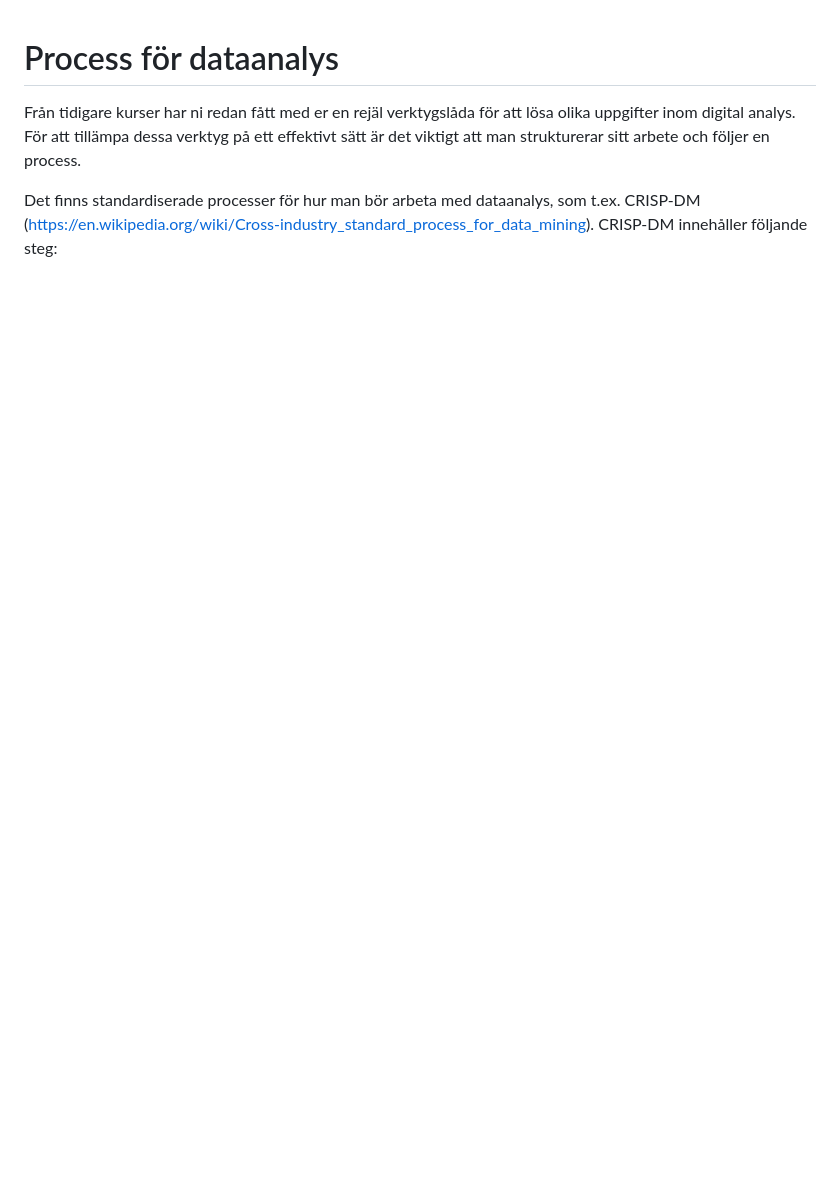
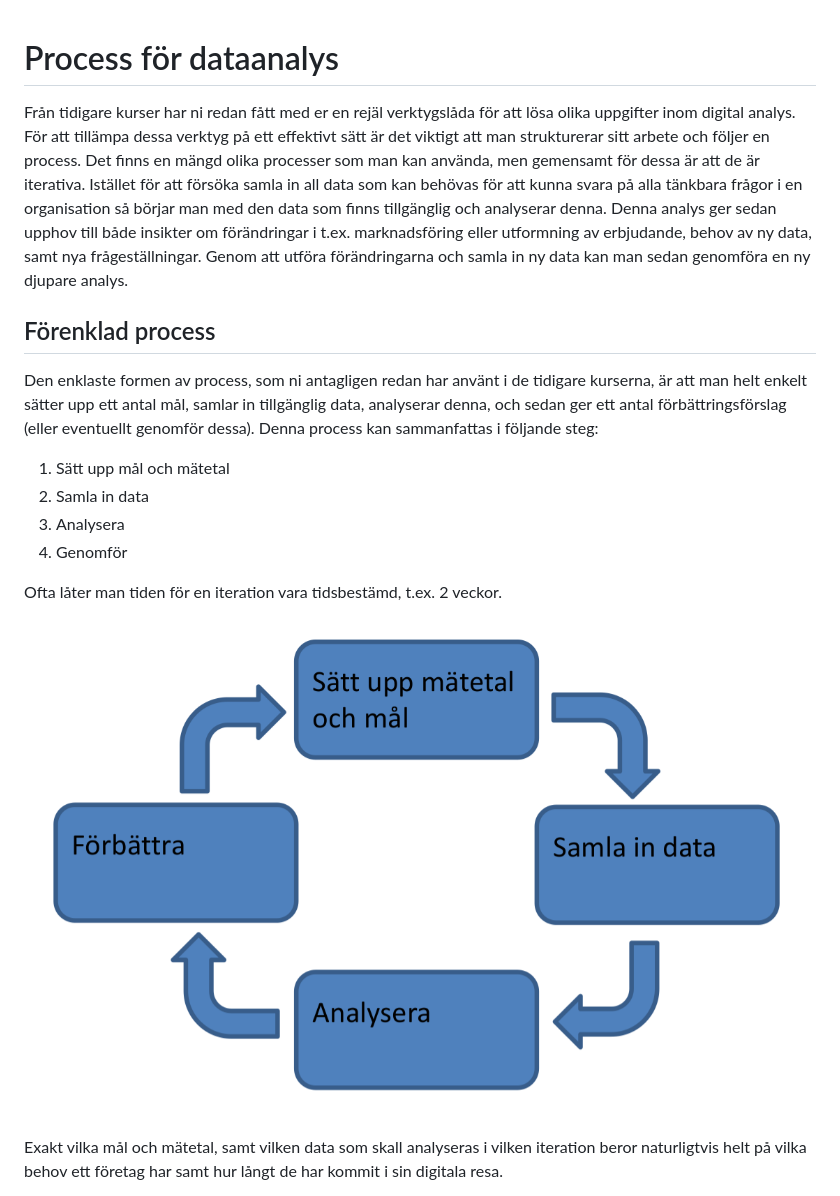
Before and after one commit to hornstein/multichannel-analytics, a Markdown page: process.md, the part around the change printed below. Drawn GitHub-style; pictures changed too: images/process.png (added); blank space fills up the shorter version.

```diff
--- a/process.md
+++ b/process.md
@@ -1,5 +1,19 @@
 # Process för dataanalys
 
-Från tidigare kurser har ni redan fått med er en rejäl verktygslåda för att lösa olika uppgifter inom digital analys. För att tillämpa dessa verktyg på ett effektivt sätt är det viktigt att man strukturerar sitt arbete och följer en process.
+Från tidigare kurser har ni redan fått med er en rejäl verktygslåda för att lösa olika uppgifter inom digital analys. För att tillämpa dessa verktyg på ett effektivt sätt är det viktigt att man strukturerar sitt arbete och följer en process. Det finns en mängd olika processer som man kan använda, men gemensamt för dessa är att de är iterativa. Istället för att försöka samla in all data som kan behövas för att kunna svara på alla tänkbara frågor i en organisation så börjar man med den data som finns tillgänglig och analyserar denna. Denna analys ger sedan upphov till både insikter om förändringar i t.ex. marknadsföring eller utformning av erbjudande, behov av ny data, samt nya frågeställningar. Genom att utföra förändringarna och samla in ny data kan man sedan genomföra en ny djupare analys.
 
-Det finns standardiserade processer för hur man bör arbeta med dataanalys, som t.ex. CRISP-DM (https://en.wikipedia.org/wiki/Cross-industry_standard_process_for_data_mining). CRISP-DM innehåller följande steg:
+## Förenklad process
+
+Den enklaste formen av process, som ni antagligen redan har använt i de tidigare kurserna, är att man helt enkelt sätter upp ett antal mål, samlar in tillgänglig data, analyserar denna, och sedan ger ett antal förbättringsförslag (eller eventuellt genomför dessa). Denna process kan sammanfattas i följande steg:
+
+1. Sätt upp mål och mätetal
+2. Samla in data
+3. Analysera
+4. Genomför
+
+Ofta låter man tiden för en iteration vara tidsbestämd, t.ex. 2 veckor.
+
+![process](images/process.png)
+
+Exakt vilka mål och mätetal, samt vilken data som skall analyseras i vilken iteration beror naturligtvis helt på vilka behov ett företag har samt hur långt de har kommit i sin digitala resa.
+
```
Also changed, not shown: other parts of process.md (+41 -18 lines), stegen.md (deleted, +0 -7 lines), uppgift1.md (+4 -4 lines), images/CRISP-DM_Process_Diagram.png (added).
